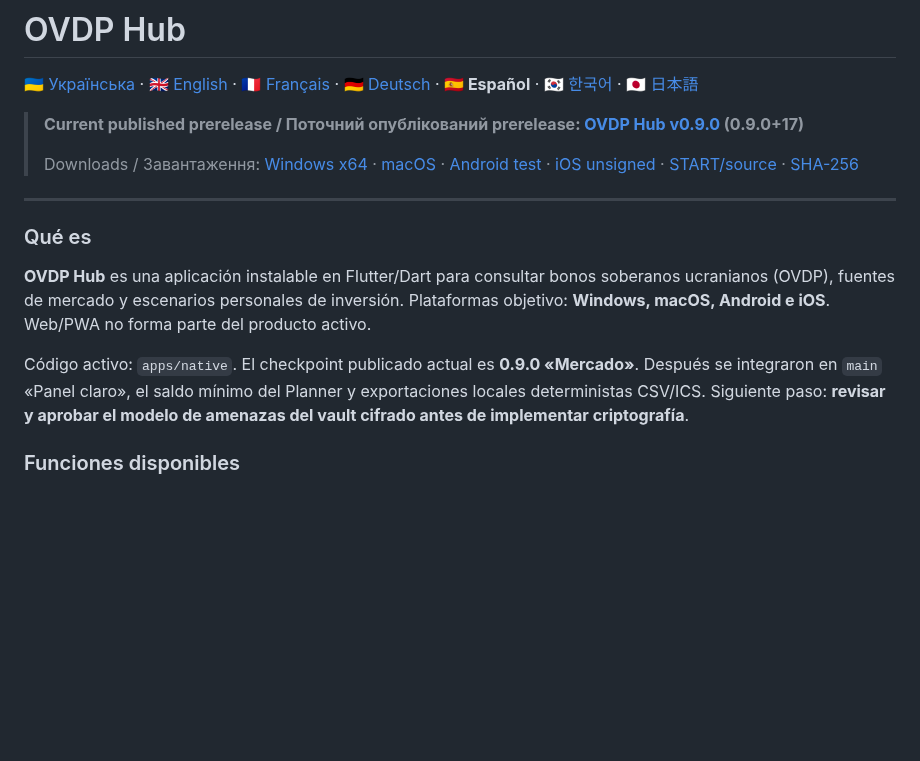
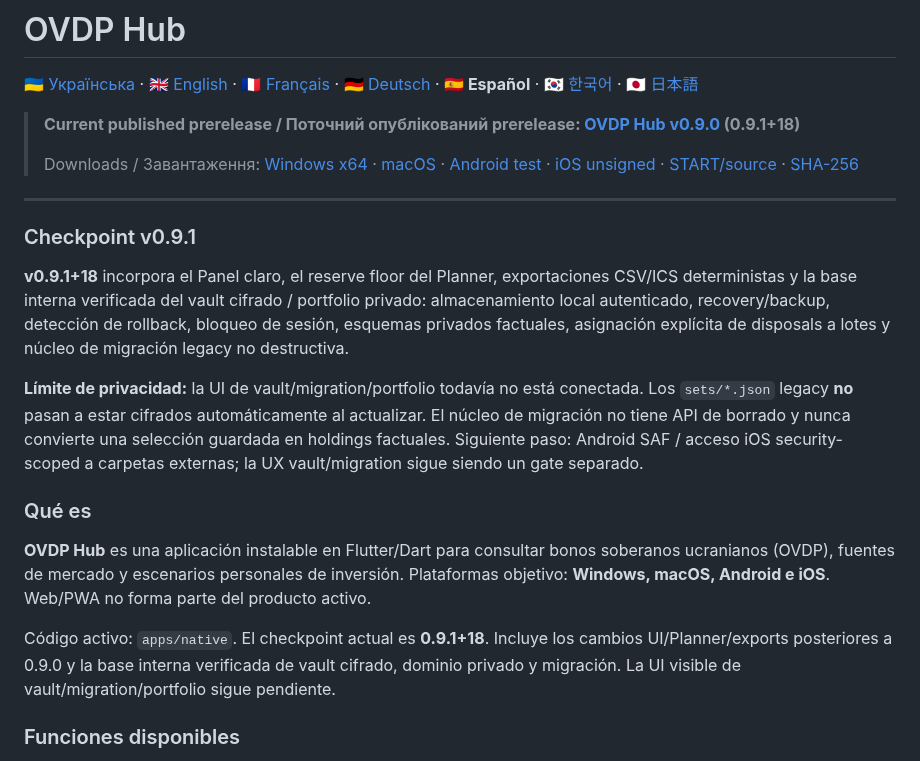
Before and after one commit to RomanZavadaM/ovdp-hub, a Markdown page: docs/readme/README.es.md, the part around one of its changes. GitHub-like rendering; blank space fills up the shorter version.

Commit message:
Docs: update README.es.md for v0.9.1

```diff
--- a/docs/readme/README.es.md
+++ b/docs/readme/README.es.md
@@ -2,5 +2,5 @@
 
 [🇺🇦 Українська](../../README.md) · [🇬🇧 English](README.en.md) · [🇫🇷 Français](README.fr.md) · [🇩🇪 Deutsch](README.de.md) · **🇪🇸 Español** · [🇰🇷 한국어](README.ko.md) · [🇯🇵 日本語](README.ja.md)
 
-> **Current published prerelease / Поточний опублікований prerelease: [OVDP Hub v0.9.0](https://github.com/RomanZavadaM/ovdp-hub/releases/tag/v0.9.0) (0.9.0+17)**
+> **Current published prerelease / Поточний опублікований prerelease: [OVDP Hub v0.9.0](https://github.com/RomanZavadaM/ovdp-hub/releases/tag/v0.9.1) (0.9.1+18)**
 >
@@ -8,11 +8,18 @@
 
 ---
+
+### Checkpoint v0.9.1
+
+**v0.9.1+18** incorpora el Panel claro, el reserve floor del Planner, exportaciones CSV/ICS deterministas y la base interna verificada del vault cifrado / portfolio privado: almacenamiento local autenticado, recovery/backup, detección de rollback, bloqueo de sesión, esquemas privados factuales, asignación explícita de disposals a lotes y núcleo de migración legacy no destructiva.
+
+**Límite de privacidad:** la UI de vault/migration/portfolio todavía no está conectada. Los `sets/*.json` legacy **no** pasan a estar cifrados automáticamente al actualizar. El núcleo de migración no tiene API de borrado y nunca convierte una selección guardada en holdings factuales. Siguiente paso: Android SAF / acceso iOS security-scoped a carpetas externas; la UX vault/migration sigue siendo un gate separado.
+
 
 ### Qué es
 
 **OVDP Hub** es una aplicación instalable en Flutter/Dart para consultar bonos soberanos ucranianos (OVDP), fuentes de mercado y escenarios personales de inversión. Plataformas objetivo: **Windows, macOS, Android e iOS**. Web/PWA no forma parte del producto activo.
 
-Código activo: `apps/native`. El checkpoint publicado actual es **0.9.0 «Mercado»**. Después se integraron en `main` «Panel claro», el saldo mínimo del Planner y exportaciones locales deterministas CSV/ICS. Siguiente paso: **revisar y aprobar el modelo de amenazas del vault cifrado antes de implementar criptografía**.
+Código activo: `apps/native`. El checkpoint actual es **0.9.1+18**. Incluye los cambios UI/Planner/exports posteriores a 0.9.0 y la base interna verificada de vault cifrado, dominio privado y migración. La UI visible de vault/migration/portfolio sigue pendiente.
 
 ### Funciones disponibles
 
```
Also changed, not shown: other parts of docs/readme/README.es.md (+1 -1 lines).
